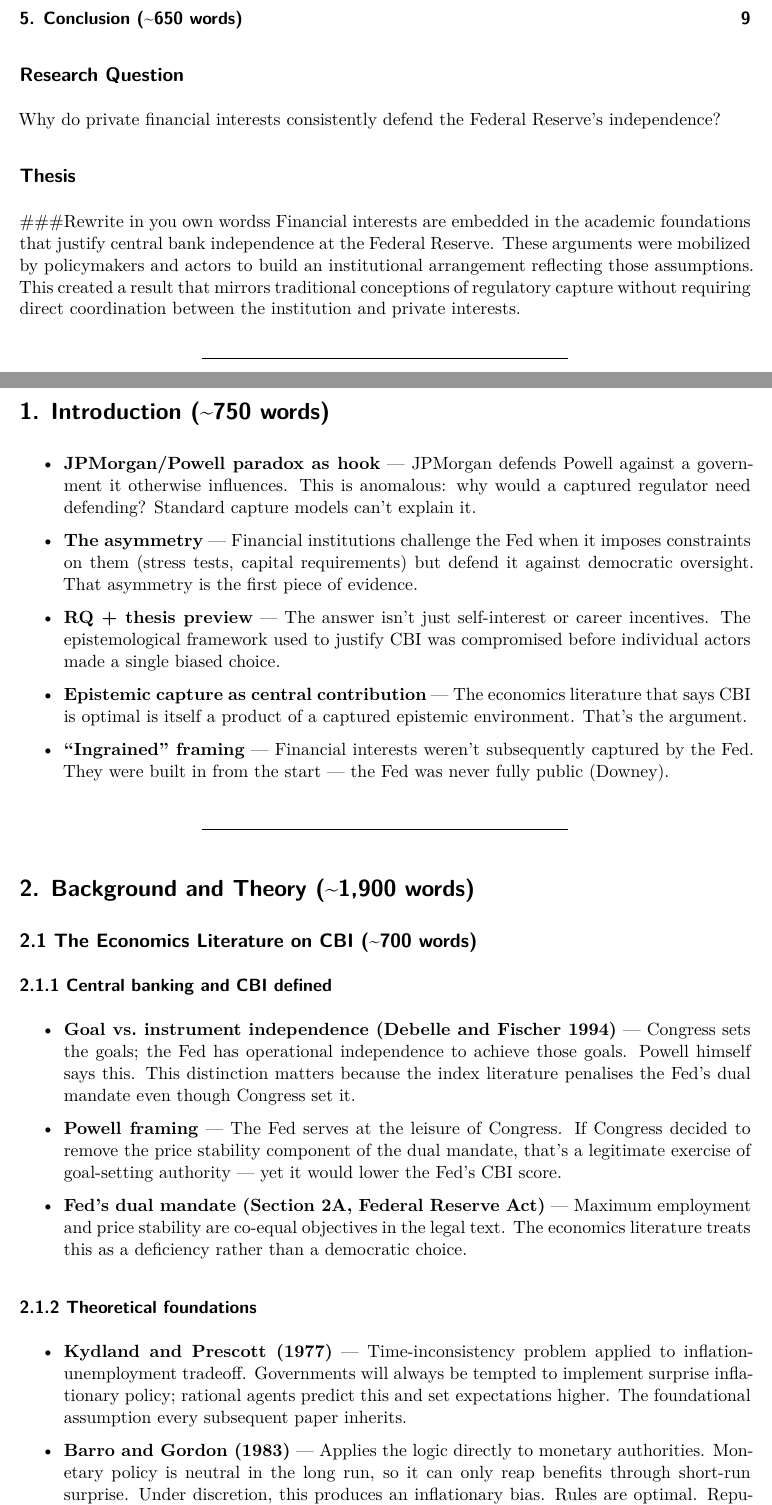
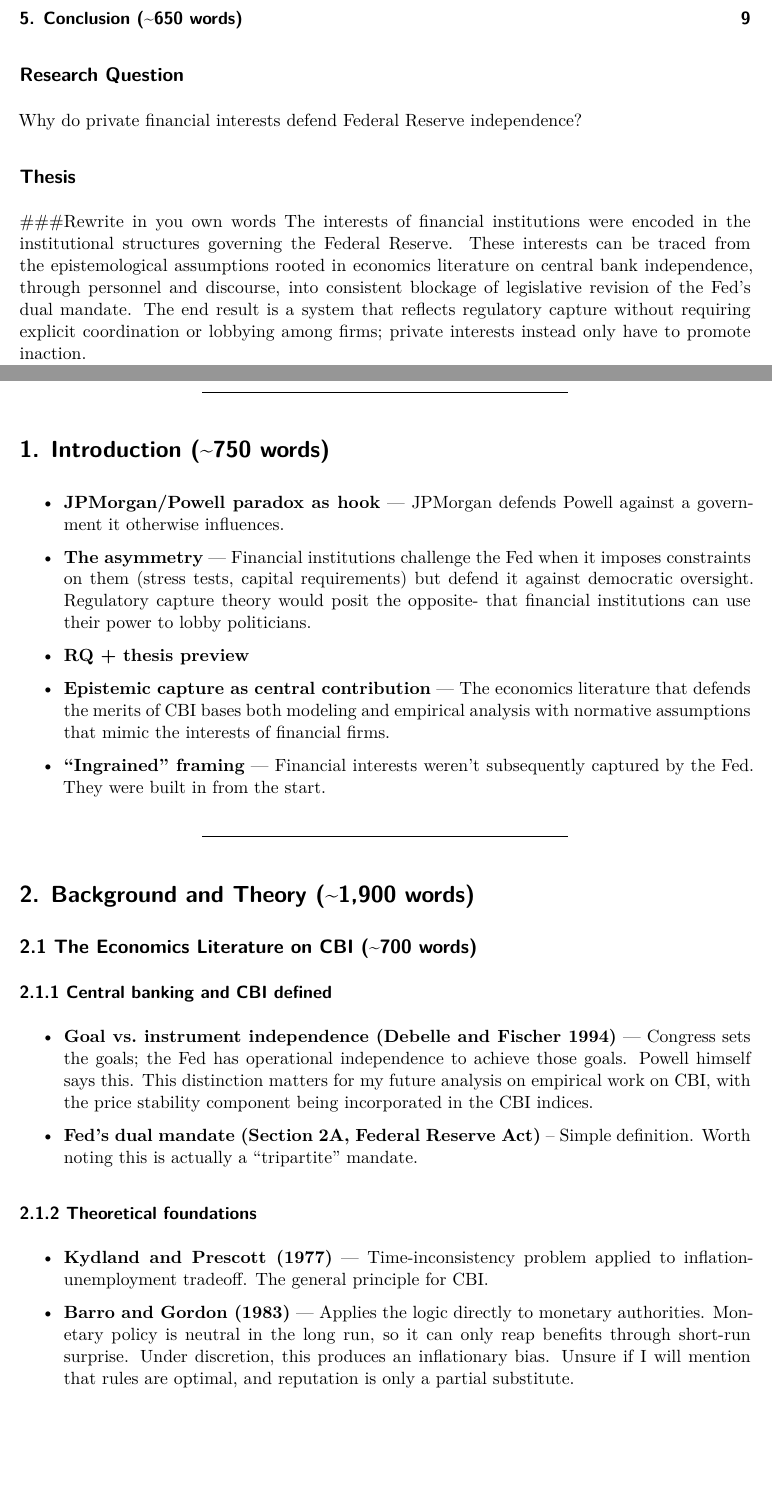
Before and after one commit to MarchalG1/LSE-Dissertation, a Quarto document (dissertation_outline.qmd): two parts of pages 1 and 2 of 10, joined at a grey line, cut so that both start at the same text, the shorter picture padded with empty space. Rendered offline with R 4.5, knitr and Pandoc in place of Quarto, then LaTeX, with nearby package versions.

Commit message:
Drafts of outline.

```diff
--- a/dissertation_outline.qmd
+++ b/dissertation_outline.qmd
@@ -16,27 +16,27 @@ format:
 
 ## Research Question
 
-Why do private financial interests consistently defend the Federal Reserve's independence?
+Why do private financial interests defend Federal Reserve independence?
 
 ## Thesis
 
-###Rewrite in you own wordss
-Financial interests are embedded in the academic foundations that justify central bank independence at the Federal Reserve. These arguments were mobilized by policymakers and actors to build an institutional arrangement reflecting those assumptions. This created a result that mirrors traditional conceptions of regulatory capture without requiring direct coordination between the institution and private interests.
+###Rewrite in you own words
+The interests of financial institutions were encoded in the institutional structures governing the Federal Reserve. These interests can be traced from the epistemological assumptions rooted in economics literature on central bank independence, through personnel and discourse, into consistent blockage of legislative revision of the Fed's dual mandate. The end result is a system that reflects regulatory capture without requiring explicit coordination or lobbying among firms; private interests instead only have to promote inaction.
 
 ---
 
 
 # 1. Introduction (~750 words)
 
-- **JPMorgan/Powell paradox as hook** --- JPMorgan defends Powell against a government it otherwise influences. This is anomalous: why would a captured regulator need defending? Standard capture models can't explain it.
+- **JPMorgan/Powell paradox as hook** --- JPMorgan defends Powell against a government it otherwise influences.
 
-- **The asymmetry** --- Financial institutions challenge the Fed when it imposes constraints on them (stress tests, capital requirements) but defend it against democratic oversight. That asymmetry is the first piece of evidence.
+- **The asymmetry** --- Financial institutions challenge the Fed when it imposes constraints on them (stress tests, capital requirements) but defend it against democratic oversight. Regulatory capture theory would posit the opposite- that financial institutions can use their power to lobby politicians.
 
-- **RQ + thesis preview** --- The answer isn't just self-interest or career incentives. The epistemological framework used to justify CBI was compromised before individual actors made a single biased choice.
+- **RQ + thesis preview**
 
-- **Epistemic capture as central contribution** --- The economics literature that says CBI is optimal is itself a product of a captured epistemic environment. That's the argument.
+- **Epistemic capture as central contribution** --- The economics literature that defends the merits of CBI bases both modeling and empirical analysis with normative assumptions that mimic the interests of financial firms.
 
-- **"Ingrained" framing** --- Financial interests weren't subsequently captured by the Fed. They were built in from the start --- the Fed was never fully public (Downey).
+- **"Ingrained" framing** --- Financial interests weren't subsequently captured by the Fed. They were built in from the start.
 
 ---
 
@@ -47,15 +47,13 @@ Financial interests are embedded in the academic foundations that justify centra
 
 ### 2.1.1 Central banking and CBI defined
 
-- **Goal vs. instrument independence (Debelle and Fischer 1994)** --- Congress sets the goals; the Fed has operational independence to achieve those goals. Powell himself says this. This distinction matters because the index literature penalises the Fed's dual mandate even though Congress set it.
+- **Goal vs. instrument independence (Debelle and Fischer 1994)** --- Congress sets the goals; the Fed has operational independence to achieve those goals. Powell himself says this. This distinction matters for my future analysis on empirical work on CBI, with the price stability component being incorporated in the CBI indices.
 
-- **Powell framing** --- The Fed serves at the leisure of Congress. If Congress decided to remove the price stability component of the dual mandate, that's a legitimate exercise of goal-setting authority --- yet it would lower the Fed's CBI score.
-
-- **Fed's dual mandate (Section 2A, Federal Reserve Act)** --- Maximum employment and price stability are co-equal objectives in the legal text. The economics literature treats this as a deficiency rather than a democratic choice.
+- **Fed's dual mandate (Section 2A, Federal Reserve Act)** -- Simple definition. Worth noting this is actually a "tripartite" mandate.
 
 ### 2.1.2 Theoretical foundations
 
-- **Kydland and Prescott (1977)** --- Time-inconsistency problem applied to inflation-unemployment tradeoff. Governments will always be tempted to implement surprise inflationary policy; rational agents predict this and set expectations higher. The foundational assumption every subsequent paper inherits.
+- **Kydland and Prescott (1977)** --- Time-inconsistency problem applied to inflation-unemployment tradeoff. The general principle for CBI.
 
-- **Barro and Gordon (1983)** --- Applies the logic directly to monetary authorities. Monetary policy is neutral in the long run, so it can only reap benefits through short-run surprise. Under discretion, this produces an inflationary bias. Rules are optimal. Reputation is only a partial substitute.
+- **Barro and Gordon (1983)** --- Applies the logic directly to monetary authorities. Monetary policy is neutral in the long run, so it can only reap benefits through short-run surprise. Under discretion, this produces an inflationary bias. Unsure if I will mention that rules are optimal, and reputation is only a partial substitute.
 
```
Also changed, not shown: dissertation_outline.qmd (2 more changed lines).
